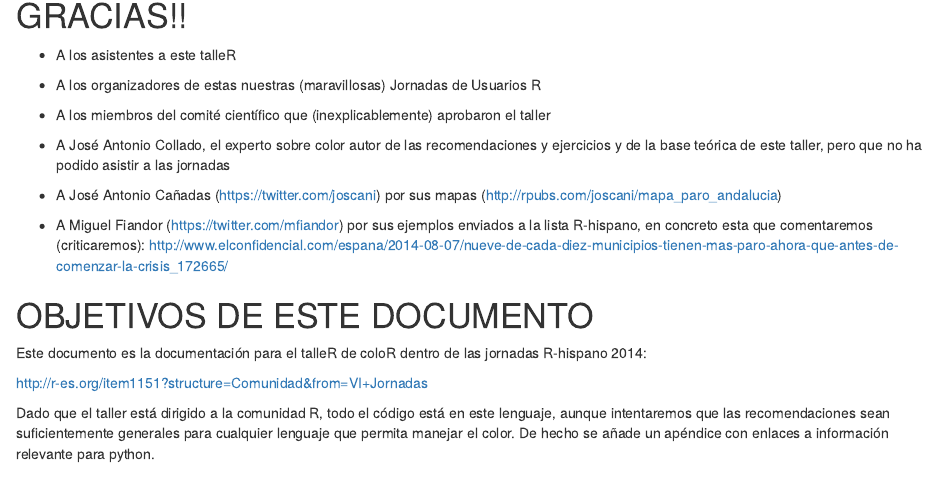
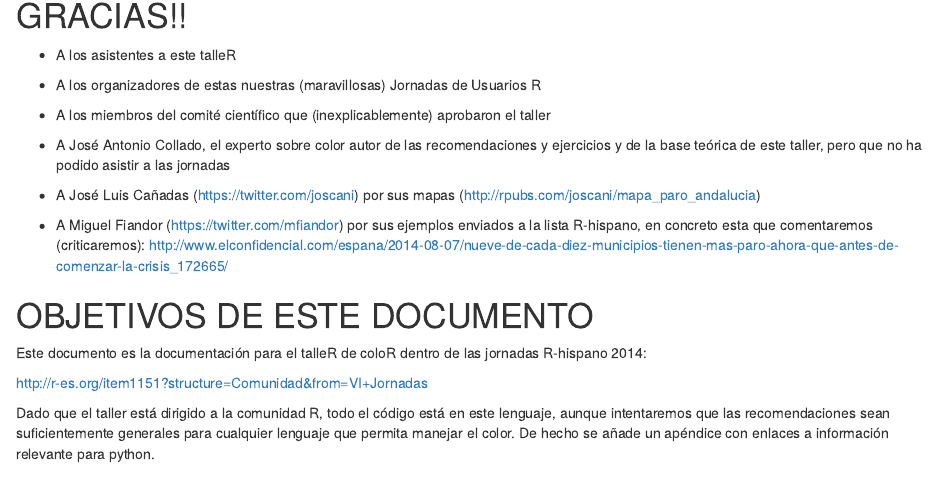
Before and after one commit to pedroconcejero/taller-color, an R Markdown document (taller_color_def.rmd): the page in a window 1100 px wide, from 140 px down. Rendered offline with R 4.5, knitr and Pandoc, with nearby package versions; drawn as R Markdown's standard HTML page in place of the format the file asks for; some code elsewhere in the file could not run offline.

```diff
--- a/taller_color_def.rmd
+++ b/taller_color_def.rmd
@@ -16,7 +16,7 @@
 
 - A José Antonio Collado, el experto sobre color autor de las recomendaciones y ejercicios y de la base teórica de este taller, pero que no ha podido asistir a las jornadas
 
-- A José Antonio Cañadas (<https://twitter.com/joscani>) por sus mapas (<http://rpubs.com/joscani/mapa_paro_andalucia>)
+- A José Luis Cañadas (<https://twitter.com/joscani>) por sus mapas (<http://rpubs.com/joscani/mapa_paro_andalucia>)
 
 - A Miguel Fiandor (<https://twitter.com/mfiandor>) por sus ejemplos enviados a la lista R-hispano, en concreto esta que comentaremos (criticaremos): <http://www.elconfidencial.com/espana/2014-08-07/nueve-de-cada-diez-municipios-tienen-mas-paro-ahora-que-antes-de-comenzar-la-crisis_172665/>
 
```
Also changed, not shown: 1 other file.
